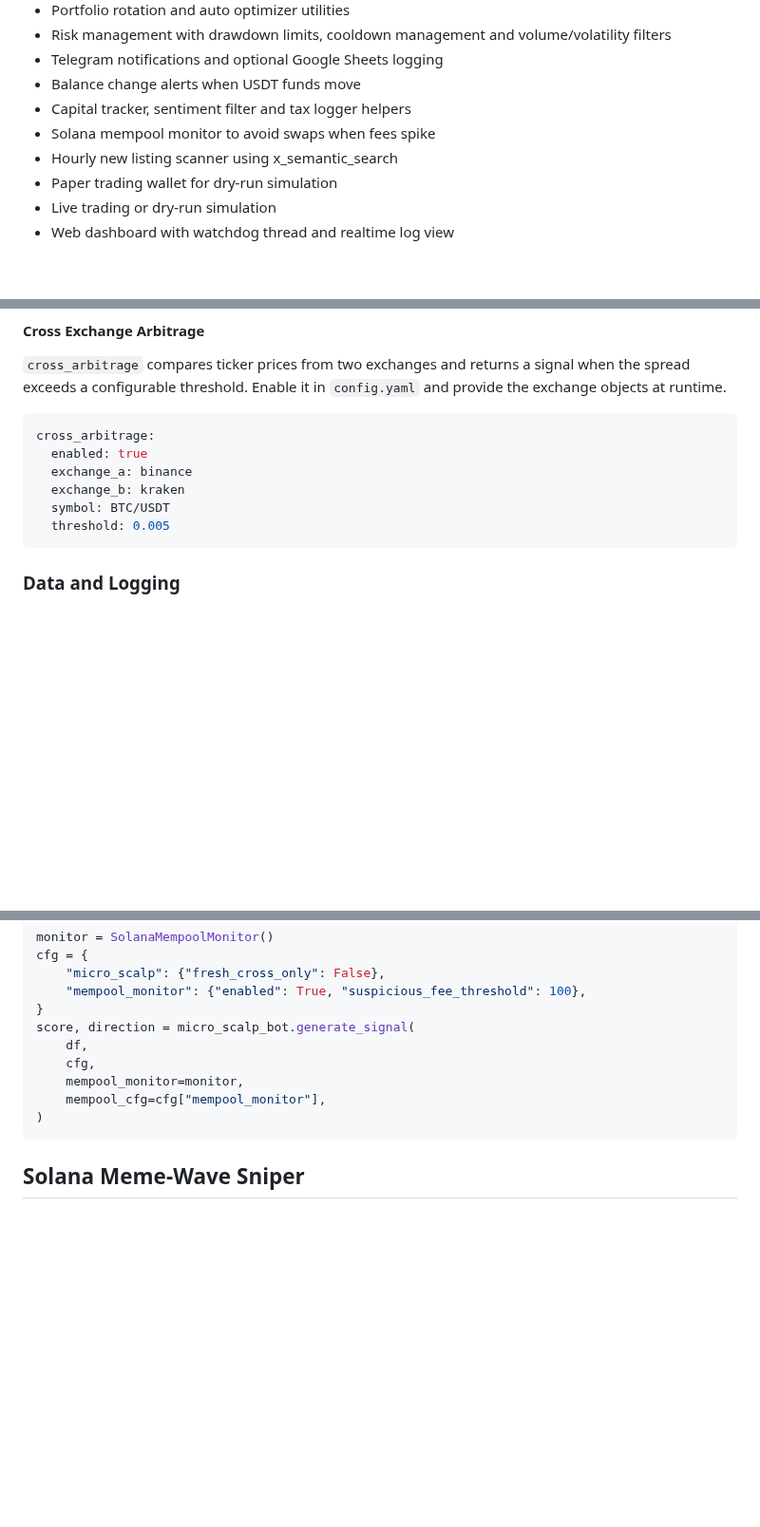
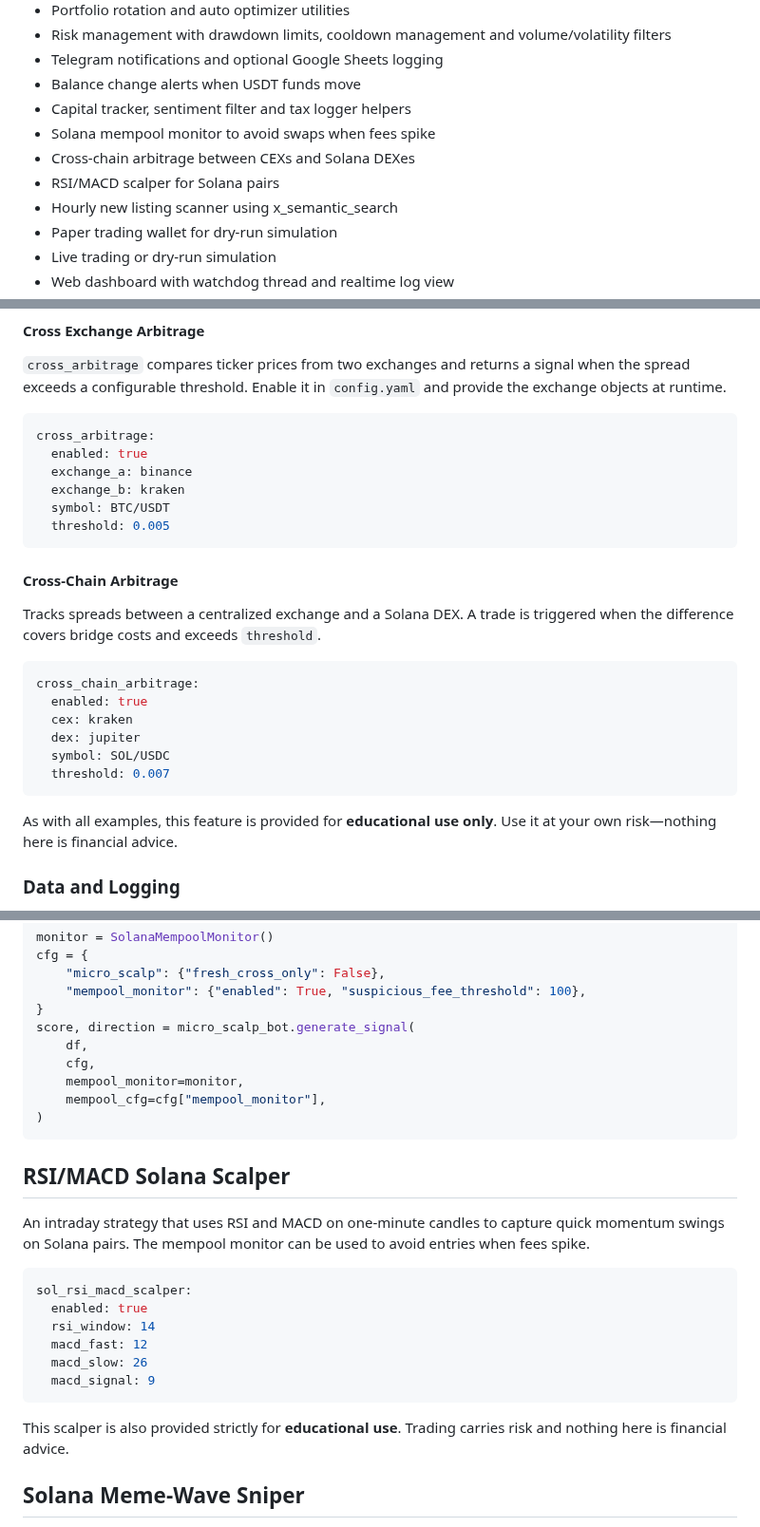
Before and after one commit to advancedAgritek-BB/coinTrader2.0, a Markdown page: README.md, 3 parts joined by grey strips. Shown at 95% size. Rendered like a GitHub page; blank space fills up the shorter version.

Commit message:
docs: detail cross-chain arbitrage and rsi/macd scalper

````diff
--- a/README.md
+++ b/README.md
@@ -14,6 +14,8 @@ This project provides a modular hybrid cryptocurrency trading bot capable of ope
 * Balance change alerts when USDT funds move
 * Capital tracker, sentiment filter and tax logger helpers
 * Solana mempool monitor to avoid swaps when fees spike
+* Cross-chain arbitrage between CEXs and Solana DEXes
+* RSI/MACD scalper for Solana pairs
 * Hourly new listing scanner using x_semantic_search
 * Paper trading wallet for dry-run simulation
 * Live trading or dry-run simulation
@@ -284,6 +286,22 @@ cross_arbitrage:
   symbol: BTC/USDT
   threshold: 0.005
 ```
+
+#### Cross-Chain Arbitrage
+Tracks spreads between a centralized exchange and a Solana DEX. A trade is
+triggered when the difference covers bridge costs and exceeds ``threshold``.
+
+```yaml
+cross_chain_arbitrage:
+  enabled: true
+  cex: kraken
+  dex: jupiter
+  symbol: SOL/USDC
+  threshold: 0.007
+```
+
+As with all examples, this feature is provided for **educational use only**.
+Use it at your own risk—nothing here is financial advice.
 
 ### Data and Logging
 * **timeframe**, **timeframes**, **scalp_timeframe** – candle intervals used for analysis.
@@ -847,6 +865,24 @@ score, direction = micro_scalp_bot.generate_signal(
 )
 ```
 
+## RSI/MACD Solana Scalper
+
+An intraday strategy that uses RSI and MACD on one-minute candles to capture
+quick momentum swings on Solana pairs. The mempool monitor can be used to avoid
+entries when fees spike.
+
+```yaml
+sol_rsi_macd_scalper:
+  enabled: true
+  rsi_window: 14
+  macd_fast: 12
+  macd_slow: 26
+  macd_signal: 9
+```
+
+This scalper is also provided strictly for **educational use**. Trading carries
+risk and nothing here is financial advice.
+
 ## Solana Meme-Wave Sniper
 
 This module watches for new liquidity pools on Solana and attempts to buy
````
